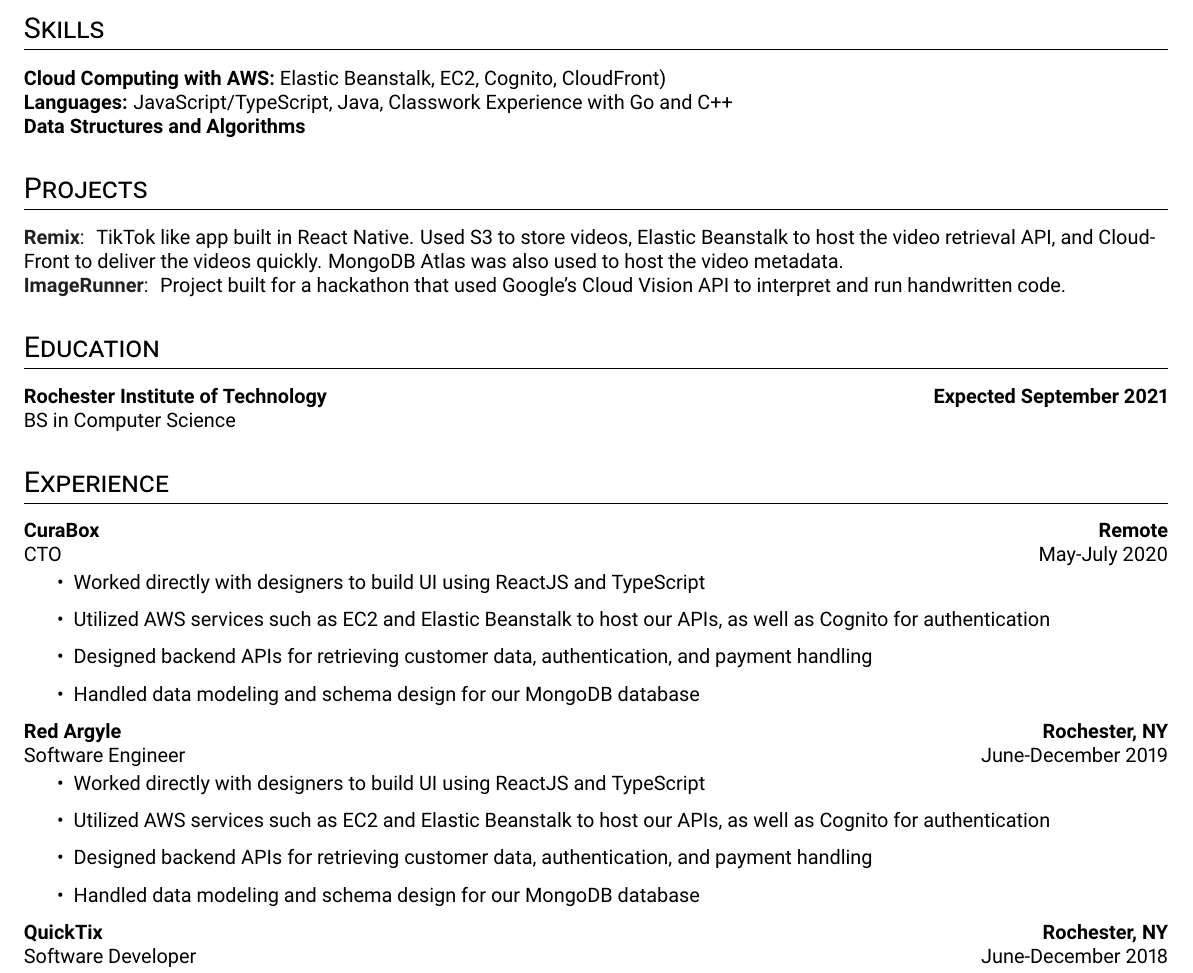
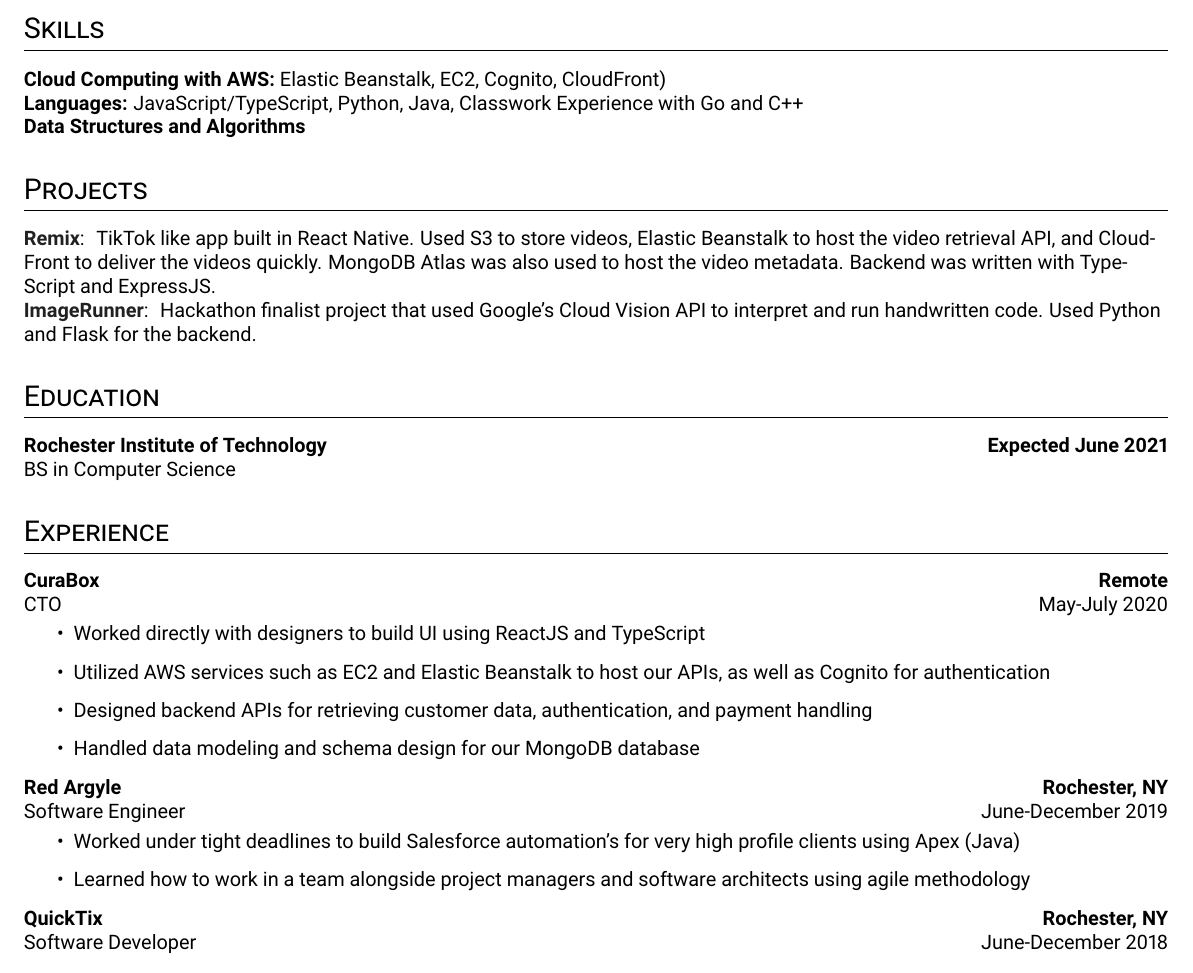
Before and after one commit to just-chillin/resume, a LaTeX CV (Corrina Sivak - Resume.tex): part of the page, cut so that both start at the same text. Compiled offline with pdfLaTeX.

Commit message:
Updates from Overleaf

```diff
--- a/Corrina Sivak - Resume.tex
+++ b/Corrina Sivak - Resume.tex
@@ -19,20 +19,20 @@
 
 	\section{Skills}
 	\textbf{Cloud Computing with AWS:} Elastic Beanstalk, EC2, Cognito, CloudFront)\newline
-	\textbf{Languages:} JavaScript/TypeScript, Java, Classwork Experience with Go and C++\newline
+	\textbf{Languages:} JavaScript/TypeScript, Python, Java, Classwork Experience with Go and C++\newline
 	\textbf{Data Structures and Algorithms}
 
 	\section{Projects}
 	\project{url:https://github.com/just-chillin/RemixApp}{Remix}{
-		TikTok like app built in React Native. Used S3 to store videos, Elastic Beanstalk to host the video retrieval API, and CloudFront to deliver the videos quickly. MongoDB Atlas was also used to host the video metadata.
+		TikTok like app built in React Native. Used S3 to store videos, Elastic Beanstalk to host the video retrieval API, and CloudFront to deliver the videos quickly. MongoDB Atlas was also used to host the video metadata. Backend was written with TypeScript and ExpressJS.
 	}
 
 	\project{url:https://github.com/just-chillin/ImageRunner}{ImageRunner}{
-		Project built for a hackathon that used Google’s Cloud Vision API to interpret and run handwritten code.
+		Hackathon finalist project that used Google’s Cloud Vision API to interpret and run handwritten code. Used Python and Flask for the backend.
 	}
 
 	\section{Education}
-	\datedsubsection{Rochester Institute of Technology}{Expected September 2021}
+	\datedsubsection{Rochester Institute of Technology}{Expected June 2021}
 	BS in Computer Science
 
 	\section{Experience}
@@ -46,10 +46,8 @@
 
 	\job{Red Argyle}{Rochester, NY}{Software Engineer}{June-December 2019}
 	\begin{itemize}
-		\item Worked directly with designers to build UI using ReactJS and TypeScript
-		\item Utilized AWS services such as EC2 and Elastic Beanstalk to host our APIs, as well as Cognito for authentication
-		\item Designed backend APIs for retrieving customer data, authentication, and payment handling
-		\item Handled data modeling and schema design for our MongoDB database
+		\item Worked under tight deadlines to build Salesforce automation's for very high profile clients using Apex (Java)
+		\item Learned how to work in a team alongside project managers and software architects using agile methodology
 	\end{itemize}
 
 	\job{QuickTix}{Rochester, NY}{Software Developer}{June-December 2018}
```
